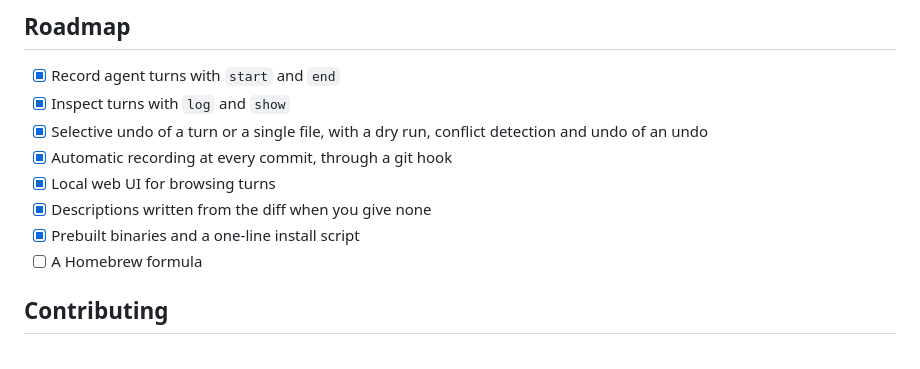
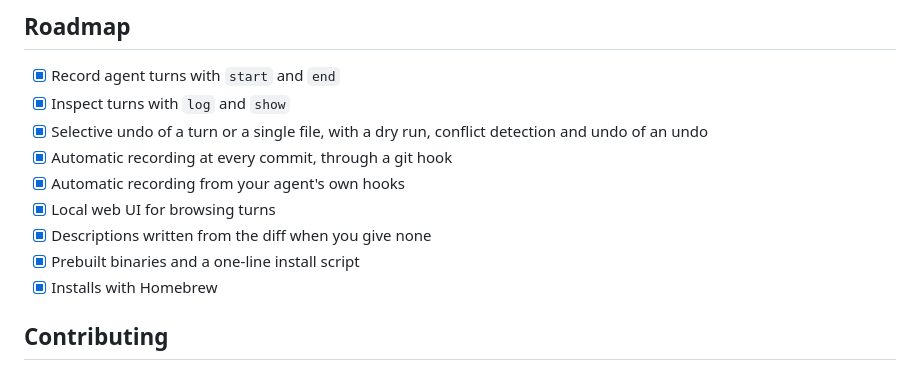
Before and after one commit to Waiivyy/turnback, a Markdown page: README.md, the part around one of its changes. Drawn GitHub-style.

```diff
--- a/README.md
+++ b/README.md
@@ -643,10 +679,11 @@ use so far, so reports from Windows users are very welcome.
 - [x] Selective undo of a turn or a single file, with a dry run, conflict
       detection and undo of an undo
 - [x] Automatic recording at every commit, through a git hook
+- [x] Automatic recording from your agent's own hooks
 - [x] Local web UI for browsing turns
 - [x] Descriptions written from the diff when you give none
 - [x] Prebuilt binaries and a one-line install script
-- [ ] A Homebrew formula
+- [x] Installs with Homebrew
 
 ## Contributing
 
```
Also changed, not shown: other parts of README.md (+99 -63 lines).
